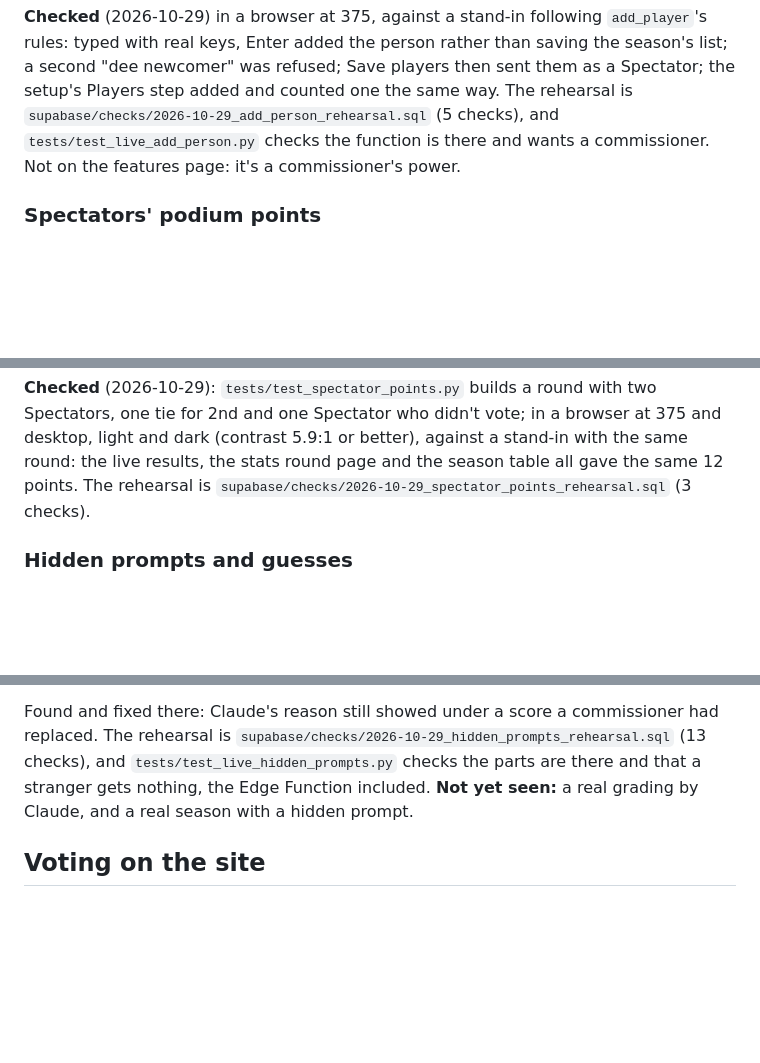
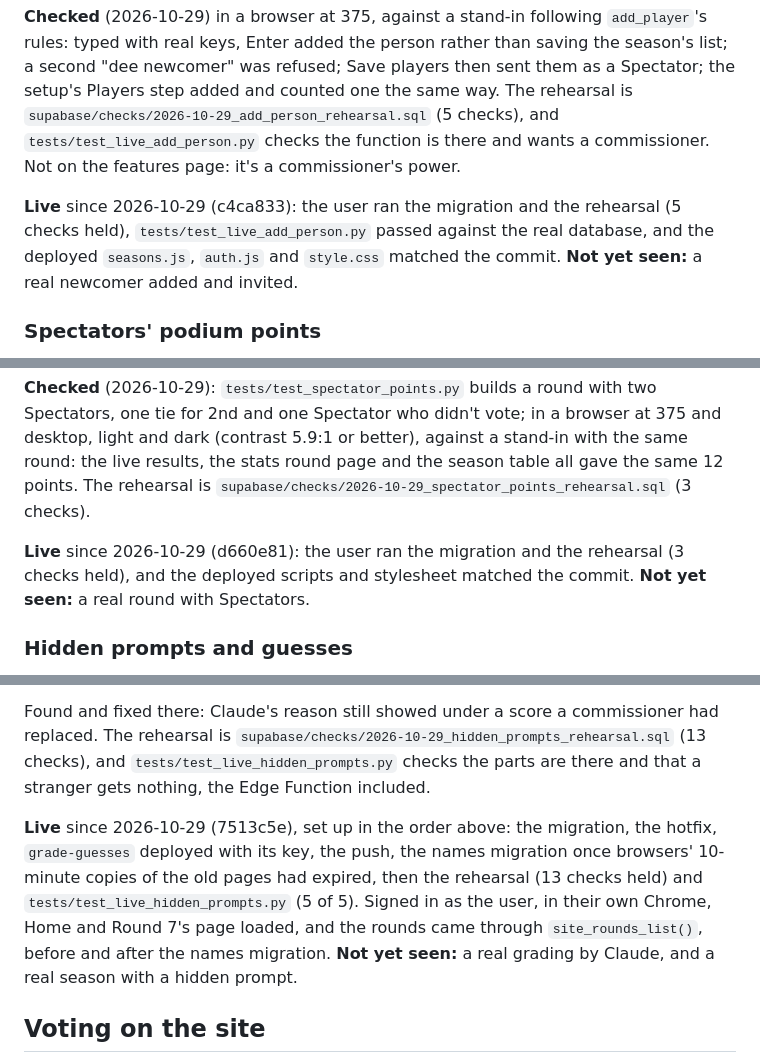
Before and after one commit to KernelForbin/pfml, a Markdown page: README.md, 3 parts joined by grey strips. Drawn GitHub-style; blank space fills up the shorter version.

Commit message:
Docs: Spectator points, hidden prompts and someone new are live
The README sections still read as waiting on their database changes.
They now record what ran and how it was checked: the migrations and
rehearsals (3, 13 and 5 checks), the live tests, the deploys matching
their commits, and for hidden prompts the order it went in, hotfix
included, with the member pages checked in the user's Chrome. Docs only;
the suite passes.

Co-Authored-By: Claude Opus 5.5 <noreply@anthropic.com>

```diff
--- a/README.md
+++ b/README.md
@@ -2394,6 +2394,12 @@ counted one the same way. The rehearsal is
 `tests/test_live_add_person.py` checks the function is there and wants a
 commissioner. Not on the features page: it's a commissioner's power.
 
+**Live** since 2026-10-29 (c4ca833): the user ran the migration and the
+rehearsal (5 checks held), `tests/test_live_add_person.py` passed against
+the real database, and the deployed `seasons.js`, `auth.js` and
+`style.css` matched the commit. **Not yet seen:** a real newcomer added
+and invited.
+
 ### Spectators' podium points
 
 Asked for 2026-10-29, like Tastemaker: a Spectator earns points for
@@ -2438,6 +2444,10 @@ better), against a stand-in with the same round: the live results, the
 stats round page and the season table all gave the same 12 points. The
 rehearsal is `supabase/checks/2026-10-29_spectator_points_rehearsal.sql`
 (3 checks).
+
+**Live** since 2026-10-29 (d660e81): the user ran the migration and the
+rehearsal (3 checks held), and the deployed scripts and stylesheet
+matched the commit. **Not yet seen:** a real round with Spectators.
 
 ### Hidden prompts and guesses
 
@@ -2524,8 +2534,17 @@ Found and fixed there: Claude's reason still showed under a score a
 commissioner had replaced. The rehearsal is
 `supabase/checks/2026-10-29_hidden_prompts_rehearsal.sql` (13 checks), and
 `tests/test_live_hidden_prompts.py` checks the parts are there and that a
-stranger gets nothing, the Edge Function included. **Not yet seen:** a real
-grading by Claude, and a real season with a hidden prompt.
+stranger gets nothing, the Edge Function included.
+
+**Live** since 2026-10-29 (7513c5e), set up in the order above: the
+migration, the hotfix, `grade-guesses` deployed with its key, the push,
+the names migration once browsers' 10-minute copies of the old pages had
+expired, then the rehearsal (13 checks held) and
+`tests/test_live_hidden_prompts.py` (5 of 5). Signed in as the user, in
+their own Chrome, Home and Round 7's page loaded, and the rounds came
+through `site_rounds_list()`, before and after the names migration.
+**Not yet seen:** a real grading by Claude, and a real season with a
+hidden prompt.
 
 ## Voting on the site
 
```
Also changed, not shown: CHANGELOG.md (+14 -0 lines).
